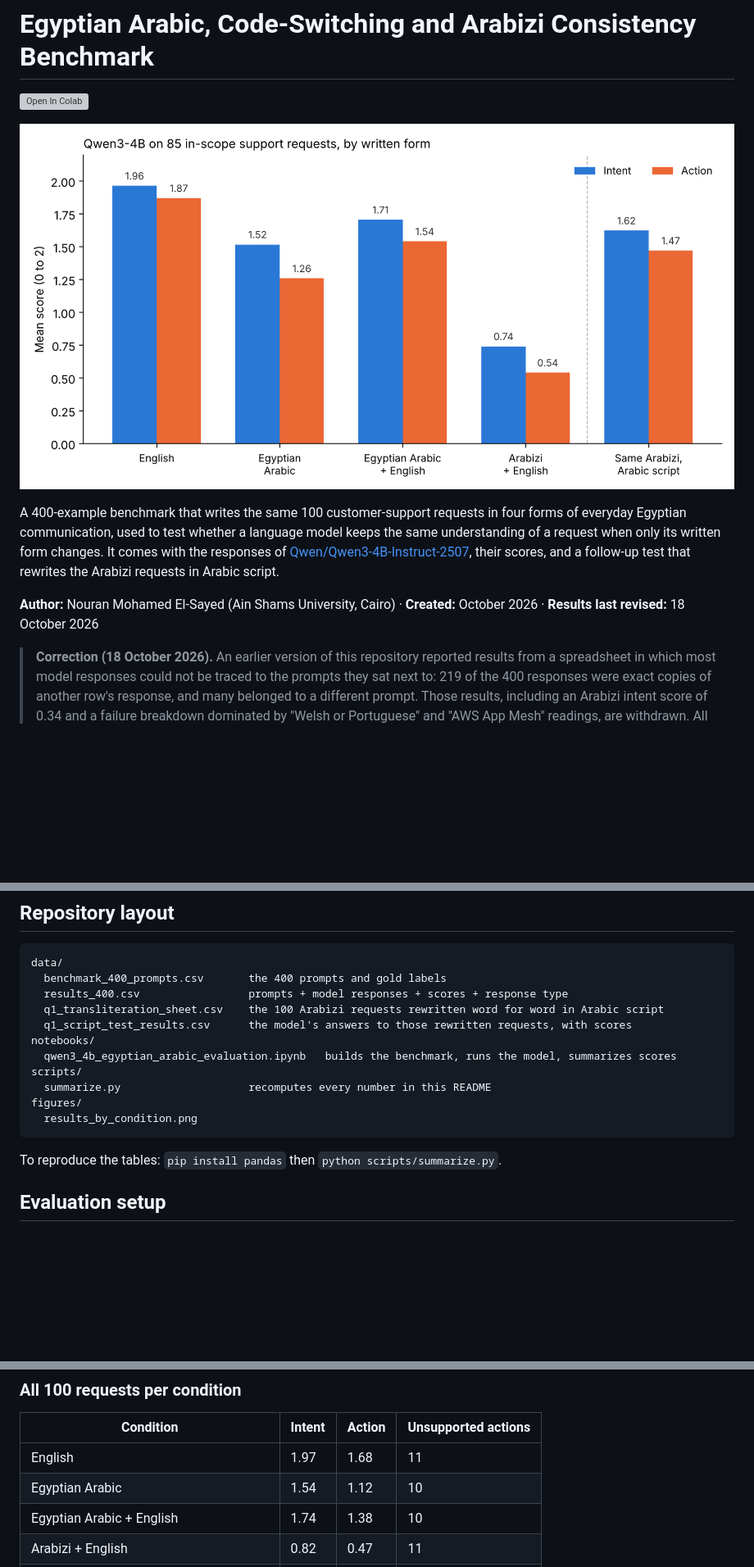
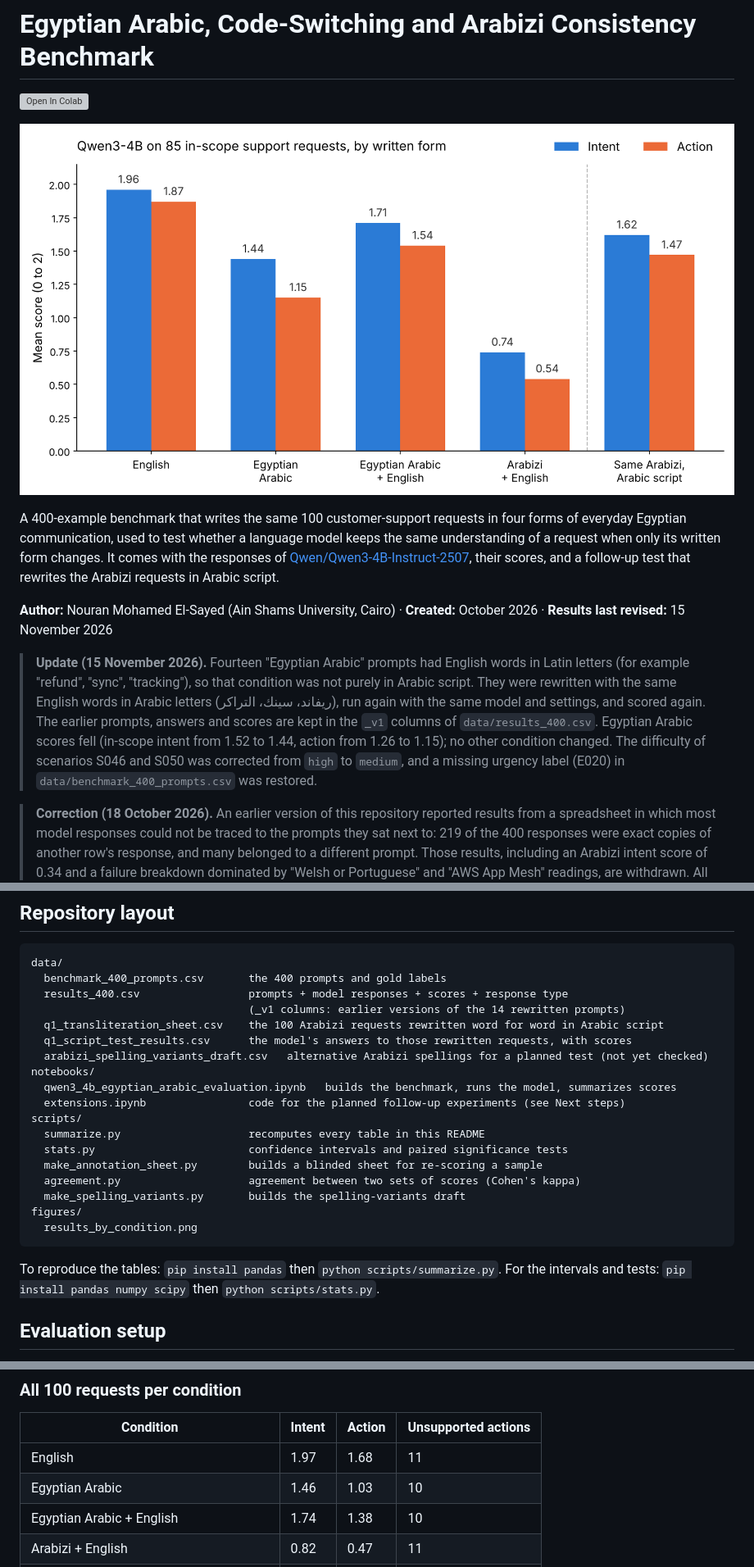
Before and after one commit to nour-rayann/egyptian-arabizi-consistency, a Markdown page: README.md, 3 parts joined by grey strips. Shown at 82% size. Drawn GitHub-style; pictures changed too: figures/results_by_condition.png; blank space fills up the shorter version; grey boxes are pictures that could not be loaded.

Commit message:
Phase 2: Update results after rewriting 14 Egyptian Arabic prompts; add statistics (v1.2)

````diff
--- a/README.md
+++ b/README.md
@@ -6,7 +6,9 @@
 
 A 400-example benchmark that writes the same 100 customer-support requests in four forms of everyday Egyptian communication, used to test whether a language model keeps the same understanding of a request when only its written form changes. It comes with the responses of [Qwen/Qwen3-4B-Instruct-2507](https://huggingface.co/Qwen/Qwen3-4B-Instruct-2507), their scores, and a follow-up test that rewrites the Arabizi requests in Arabic script.
 
-**Author:** Nouran Mohamed El-Sayed (Ain Shams University, Cairo) · **Created:** October 2026 · **Results last revised:** 18 October 2026
+**Author:** Nouran Mohamed El-Sayed (Ain Shams University, Cairo) · **Created:** October 2026 · **Results last revised:** 15 November 2026
+
+> **Update (15 November 2026).** Fourteen "Egyptian Arabic" prompts had English words in Latin letters (for example "refund", "sync", "tracking"), so that condition was not purely in Arabic script. They were rewritten with the same English words in Arabic letters (ريفاند، سينك، التراكر), run again with the same model and settings, and scored again. The earlier prompts, answers and scores are kept in the `_v1` columns of `data/results_400.csv`. Egyptian Arabic scores fell (in-scope intent from 1.52 to 1.44, action from 1.26 to 1.15); no other condition changed. The difficulty of scenarios S046 and S050 was corrected from `high` to `medium`, and a missing urgency label (E020) in `data/benchmark_400_prompts.csv` was restored.
 
 > **Correction (18 October 2026).** An earlier version of this repository reported results from a spreadsheet in which most model responses could not be traced to the prompts they sat next to: 219 of the 400 responses were exact copies of another row's response, and many belonged to a different prompt. Those results, including an Arabizi intent score of 0.34 and a failure breakdown dominated by "Welsh or Portuguese" and "AWS App Mesh" readings, are withdrawn. All 400 prompts were run again with the same model and settings, and every response was scored again. The tables below come from that run.
 
@@ -37,17 +40,24 @@ The idea grew out of a mentorship with Prof. Ahmed Hassan Yousef (https://schola
 data/
   benchmark_400_prompts.csv       the 400 prompts and gold labels
   results_400.csv                 prompts + model responses + scores + response type
+                                  (_v1 columns: earlier versions of the 14 rewritten prompts)
   q1_transliteration_sheet.csv    the 100 Arabizi requests rewritten word for word in Arabic script
   q1_script_test_results.csv      the model's answers to those rewritten requests, with scores
+  arabizi_spelling_variants_draft.csv   alternative Arabizi spellings for a planned test (not yet checked)
 notebooks/
   qwen3_4b_egyptian_arabic_evaluation.ipynb   builds the benchmark, runs the model, summarizes scores
+  extensions.ipynb                code for the planned follow-up experiments (see Next steps)
 scripts/
-  summarize.py                    recomputes every number in this README
+  summarize.py                    recomputes every table in this README
+  stats.py                        confidence intervals and paired significance tests
+  make_annotation_sheet.py        builds a blinded sheet for re-scoring a sample
+  agreement.py                    agreement between two sets of scores (Cohen's kappa)
+  make_spelling_variants.py       builds the spelling-variants draft
 figures/
   results_by_condition.png
 ```
 
-To reproduce the tables: `pip install pandas` then `python scripts/summarize.py`.
+To reproduce the tables: `pip install pandas` then `python scripts/summarize.py`. For the intervals and tests: `pip install pandas numpy scipy` then `python scripts/stats.py`.
 
 ## Evaluation setup
 
@@ -110,7 +145,7 @@ Arabic script had problems of its own, and some of them appear in every Arabic c
 | Condition | Intent | Action | Unsupported actions |
 |---|---|---|---|
 | English | 1.97 | 1.68 | 11 |
-| Egyptian Arabic | 1.54 | 1.12 | 10 |
+| Egyptian Arabic | 1.46 | 1.03 | 10 |
 | Egyptian Arabic + English | 1.74 | 1.38 | 10 |
 | Arabizi + English | 0.82 | 0.47 | 11 |
 | *Arabizi + English, rewritten in Arabic script* | *1.66* | *1.30* | *11* |
````
Also changed, not shown: other parts of README.md (+36 -6 lines), 2 other files.
